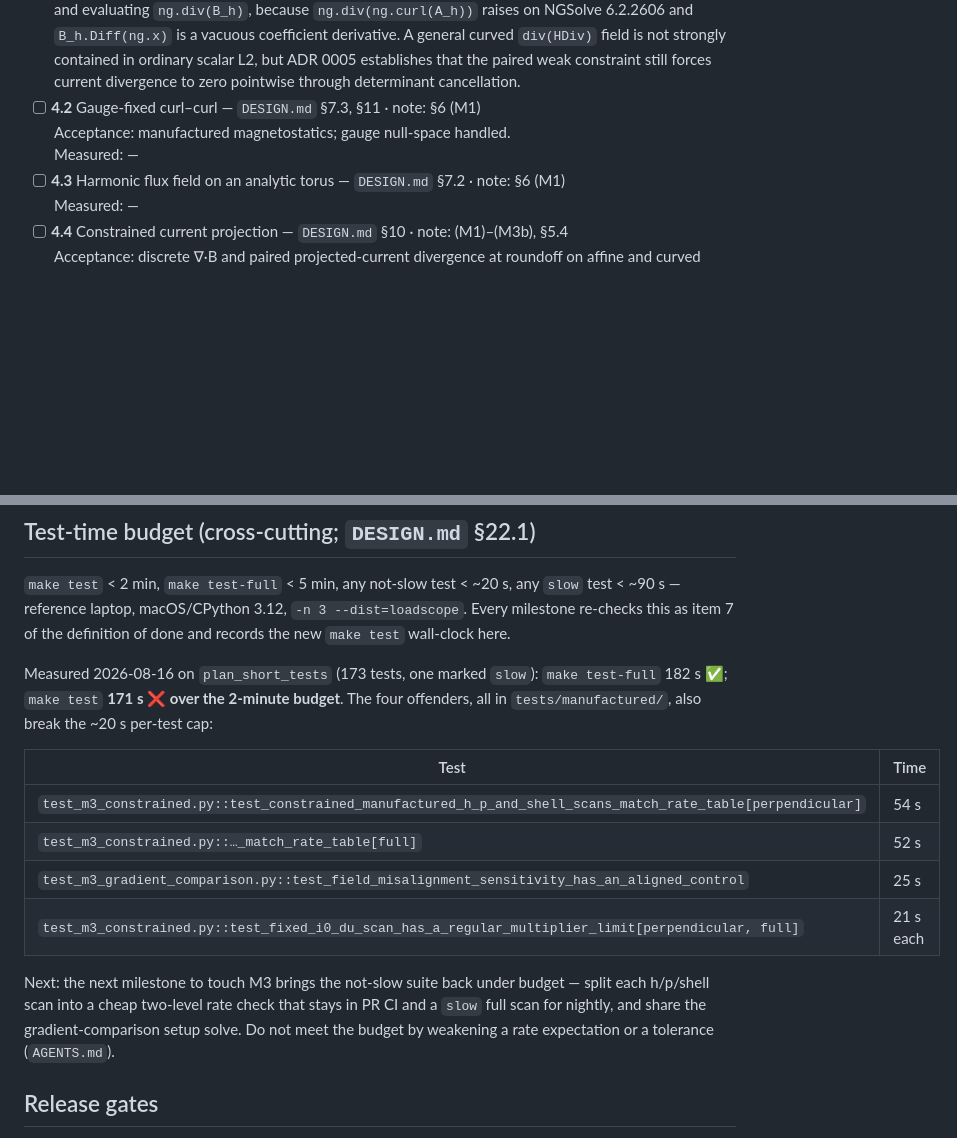
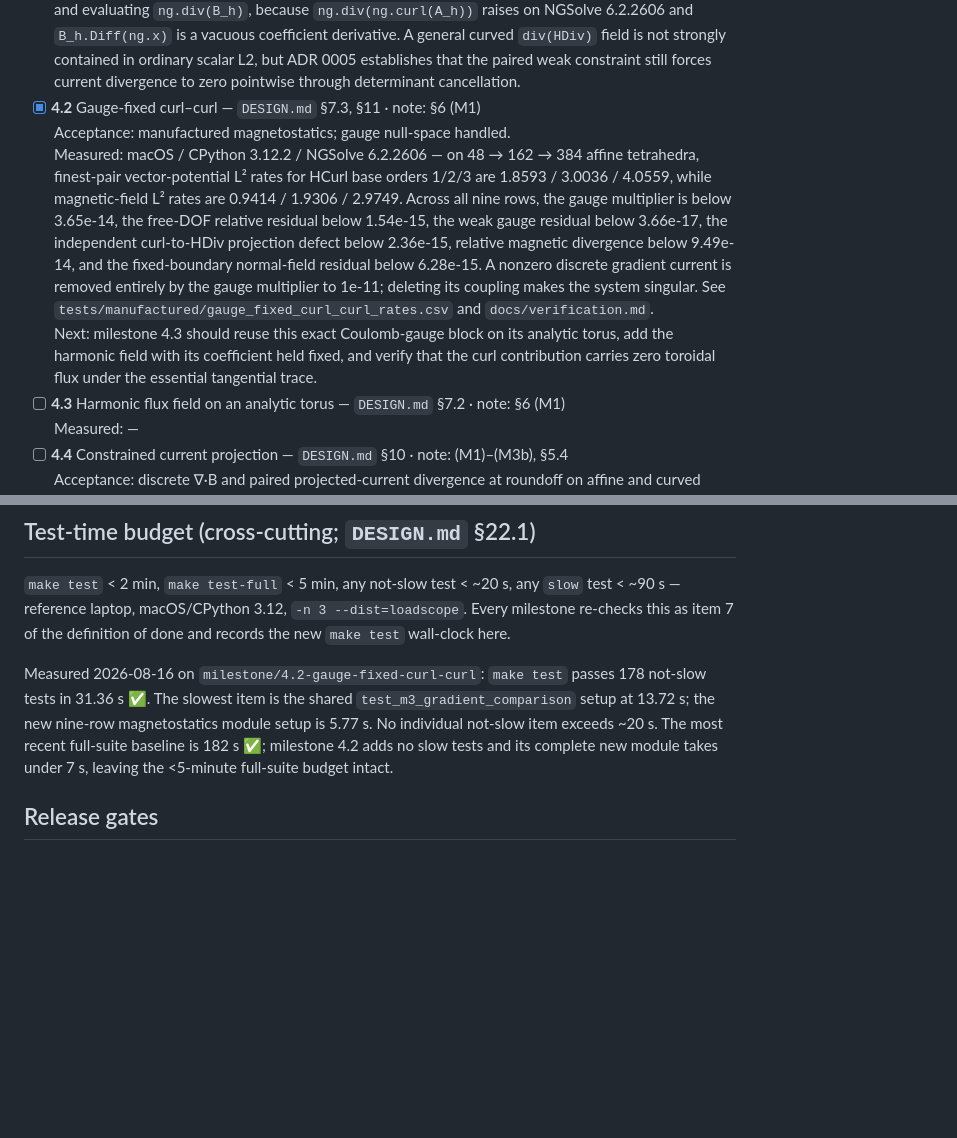
Before and after one commit to landreman/remec, a Markdown page: docs/STATUS.md, 2 parts joined by grey strips. Rendered like a GitHub page; blank space fills up the shorter version.

```diff
--- a/docs/STATUS.md
+++ b/docs/STATUS.md
@@ -393,9 +393,22 @@ that dependency. Phase 7 may run in parallel with Phase 8.
   coefficient derivative. A general curved `div(HDiv)` field is not strongly contained
   in ordinary scalar L2, but ADR 0005 establishes that the paired weak constraint still
   forces current divergence to zero pointwise through determinant cancellation.
-- [ ] **4.2** Gauge-fixed curl–curl — `DESIGN.md` §7.3, §11 · note: §6 (M1)
+- [x] **4.2** Gauge-fixed curl–curl — `DESIGN.md` §7.3, §11 · note: §6 (M1)
   <br>Acceptance: manufactured magnetostatics; gauge null-space handled.
-  <br>Measured: —
+  <br>Measured: macOS / CPython 3.12.2 / NGSolve 6.2.2606 — on 48 → 162 → 384
+  affine tetrahedra, finest-pair vector-potential L² rates for HCurl base orders
+  1/2/3 are 1.8593 / 3.0036 / 4.0559, while magnetic-field L² rates are
+  0.9414 / 1.9306 / 2.9749. Across all nine rows, the gauge multiplier is below
+  3.65e-14, the free-DOF relative residual below 1.54e-15, the weak gauge residual
+  below 3.66e-17, the independent curl-to-HDiv projection defect below 2.36e-15,
+  relative magnetic divergence below 9.49e-14, and the fixed-boundary normal-field
+  residual below 6.28e-15. A nonzero discrete gradient current is removed entirely
+  by the gauge multiplier to 1e-11; deleting its coupling makes the system singular.
+  See `tests/manufactured/gauge_fixed_curl_curl_rates.csv` and
+  `docs/verification.md`.
+  <br>Next: milestone 4.3 should reuse this exact Coulomb-gauge block on its analytic
+  torus, add the harmonic field with its coefficient held fixed, and verify that the
+  curl contribution carries zero toroidal flux under the essential tangential trace.
 - [ ] **4.3** Harmonic flux field on an analytic torus — `DESIGN.md` §7.2 · note: §6 (M1)
   <br>Measured: —
 - [ ] **4.4** Constrained current projection — `DESIGN.md` §10 · note: (M1)–(M3b), §5.4
@@ -487,21 +500,12 @@ test < ~90 s — reference laptop, macOS/CPython 3.12, `-n 3 --dist=loadscope`.
 milestone re-checks this as item 7 of the definition of done and records the new
 `make test` wall-clock here.
 
-Measured 2026-08-16 on `plan_short_tests` (173 tests, one marked `slow`):
-`make test-full` 182 s ✅; `make test` **171 s ❌ over the 2-minute budget**. The four
-offenders, all in `tests/manufactured/`, also break the ~20 s per-test cap:
-
-| Test | Time |
-|---|---|
-| `test_m3_constrained.py::test_constrained_manufactured_h_p_and_shell_scans_match_rate_table[perpendicular]` | 54 s |
-| `test_m3_constrained.py::…_match_rate_table[full]` | 52 s |
-| `test_m3_gradient_comparison.py::test_field_misalignment_sensitivity_has_an_aligned_control` | 25 s |
-| `test_m3_constrained.py::test_fixed_i0_du_scan_has_a_regular_multiplier_limit[perpendicular, full]` | 21 s each |
-
-Next: the next milestone to touch M3 brings the not-slow suite back under budget —
-split each h/p/shell scan into a cheap two-level rate check that stays in PR CI and a
-`slow` full scan for nightly, and share the gradient-comparison setup solve. Do not
-meet the budget by weakening a rate expectation or a tolerance (`AGENTS.md`).
+Measured 2026-08-16 on `milestone/4.2-gauge-fixed-curl-curl`: `make test` passes
+178 not-slow tests in 31.36 s ✅. The slowest item is the shared
+`test_m3_gradient_comparison` setup at 13.72 s; the new nine-row magnetostatics module
+setup is 5.77 s. No individual not-slow item exceeds ~20 s. The most recent full-suite
+baseline is 182 s ✅; milestone 4.2 adds no slow tests and its complete new module takes
+under 7 s, leaving the <5-minute full-suite budget intact.
 
 ## Release gates
 
```
Also changed, not shown: docs/dev_notes.md (+12 -0 lines), docs/verification.md (+45 -0 lines).
